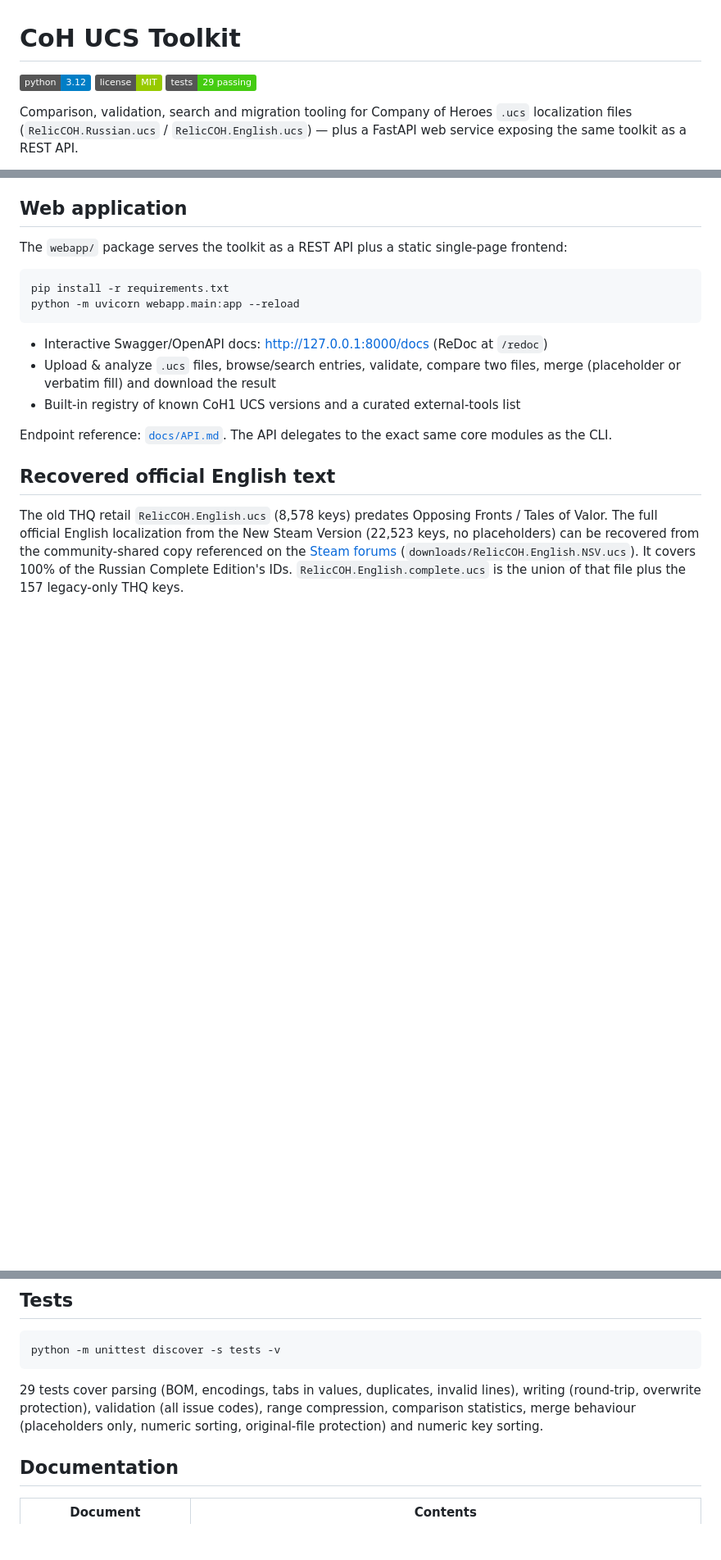
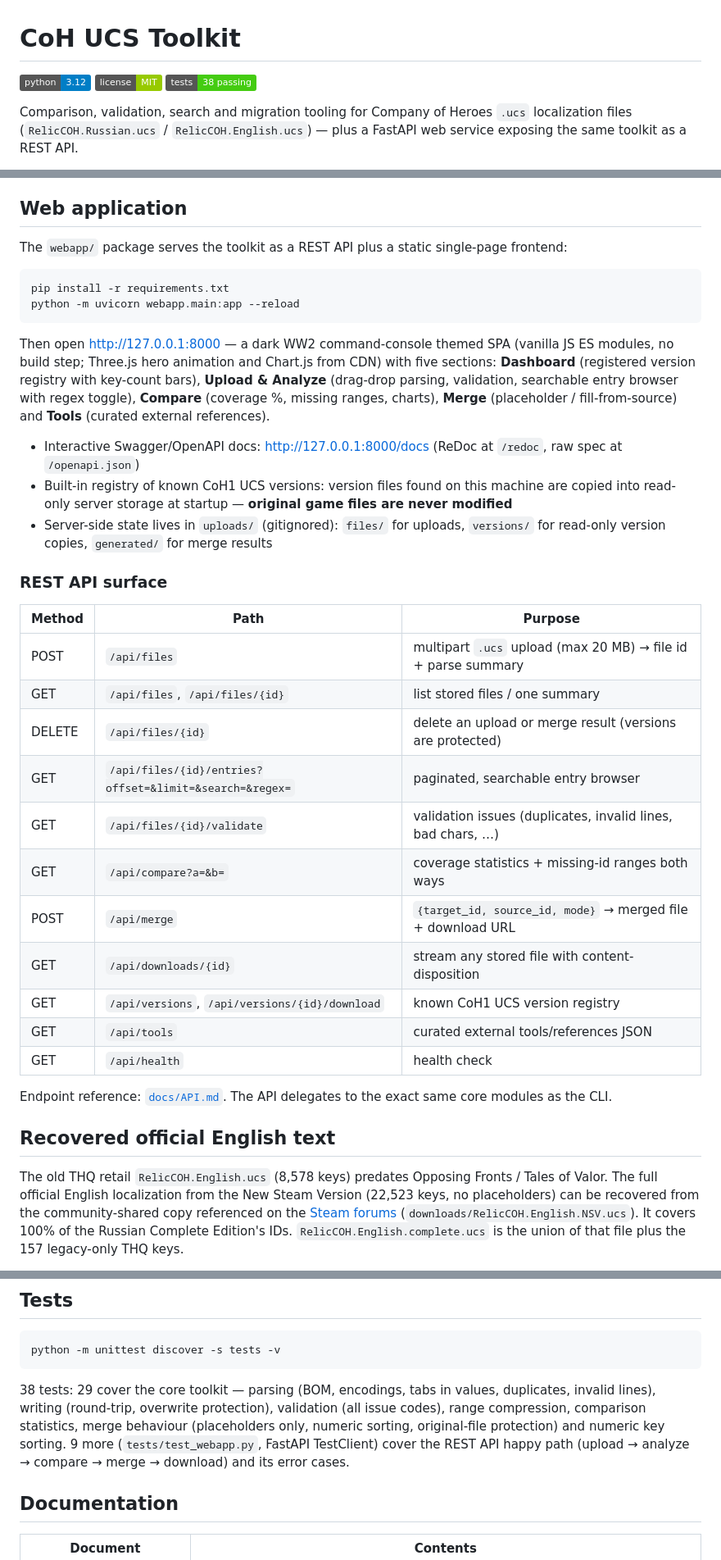
Before and after one commit to benmed00/coh-ucs-tools, a Markdown page: README.md, 3 parts joined by grey strips. Shown at 82% size. Rendered like a GitHub page; badges without logos; blank space fills up the shorter version.

````diff
--- a/README.md
+++ b/README.md
@@ -2,7 +2,7 @@
 
 ![Python 3.12](https://img.shields.io/badge/python-3.12-blue)
 ![License: MIT](https://img.shields.io/badge/license-MIT-green)
-![Tests](https://img.shields.io/badge/tests-29%20passing-brightgreen)
+![Tests](https://img.shields.io/badge/tests-38%20passing-brightgreen)
 
 Comparison, validation, search and migration tooling for Company of Heroes
 `.ucs` localization files (`RelicCOH.Russian.ucs` / `RelicCOH.English.ucs`) —
@@ -212,12 +212,37 @@ pip install -r requirements.txt
 python -m uvicorn webapp.main:app --reload
 ```
 
+Then open <http://127.0.0.1:8000> — a dark WW2 command-console themed SPA
+(vanilla JS ES modules, no build step; Three.js hero animation and Chart.js
+from CDN) with five sections: **Dashboard** (registered version registry with
+key-count bars), **Upload & Analyze** (drag-drop parsing, validation,
+searchable entry browser with regex toggle), **Compare** (coverage %, missing
+ranges, charts), **Merge** (placeholder / fill-from-source) and **Tools**
+(curated external references).
+
 * Interactive Swagger/OpenAPI docs: <http://127.0.0.1:8000/docs>
-  (ReDoc at `/redoc`)
-* Upload & analyze `.ucs` files, browse/search entries, validate, compare
-  two files, merge (placeholder or verbatim fill) and download the result
-* Built-in registry of known CoH1 UCS versions and a curated external-tools
-  list
+  (ReDoc at `/redoc`, raw spec at `/openapi.json`)
+* Built-in registry of known CoH1 UCS versions: version files found on this
+  machine are copied into read-only server storage at startup —
+  **original game files are never modified**
+* Server-side state lives in `uploads/` (gitignored): `files/` for uploads,
+  `versions/` for read-only version copies, `generated/` for merge results
+
+### REST API surface
+
+| Method | Path | Purpose |
+|--------|------|---------|
+| POST   | `/api/files` | multipart `.ucs` upload (max 20 MB) → file id + parse summary |
+| GET    | `/api/files`, `/api/files/{id}` | list stored files / one summary |
+| DELETE | `/api/files/{id}` | delete an upload or merge result (versions are protected) |
+| GET    | `/api/files/{id}/entries?offset=&limit=&search=&regex=` | paginated, searchable entry browser |
+| GET    | `/api/files/{id}/validate` | validation issues (duplicates, invalid lines, bad chars, …) |
+| GET    | `/api/compare?a=&b=` | coverage statistics + missing-id ranges both ways |
+| POST   | `/api/merge` | `{target_id, source_id, mode}` → merged file + download URL |
+| GET    | `/api/downloads/{id}` | stream any stored file with content-disposition |
+| GET    | `/api/versions`, `/api/versions/{id}/download` | known CoH1 UCS version registry |
+| GET    | `/api/tools` | curated external tools/references JSON |
+| GET    | `/api/health` | health check |
 
 Endpoint reference: [`docs/API.md`](docs/API.md#rest-api). The API delegates
 to the exact same core modules as the CLI.
@@ -282,11 +307,13 @@ Coverage is computed against the union of both key sets.
 python -m unittest discover -s tests -v
 ```
 
-29 tests cover parsing (BOM, encodings, tabs in values, duplicates, invalid
-lines), writing (round-trip, overwrite protection), validation (all issue
-codes), range compression, comparison statistics, merge behaviour
-(placeholders only, numeric sorting, original-file protection) and numeric
-key sorting.
+38 tests: 29 cover the core toolkit — parsing (BOM, encodings, tabs in
+values, duplicates, invalid lines), writing (round-trip, overwrite
+protection), validation (all issue codes), range compression, comparison
+statistics, merge behaviour (placeholders only, numeric sorting,
+original-file protection) and numeric key sorting. 9 more
+(`tests/test_webapp.py`, FastAPI TestClient) cover the REST API happy path
+(upload → analyze → compare → merge → download) and its error cases.
 
 ## Documentation
 
````
